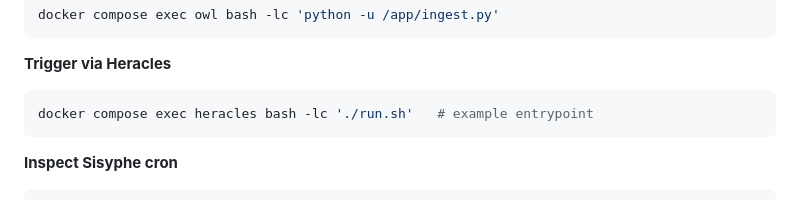
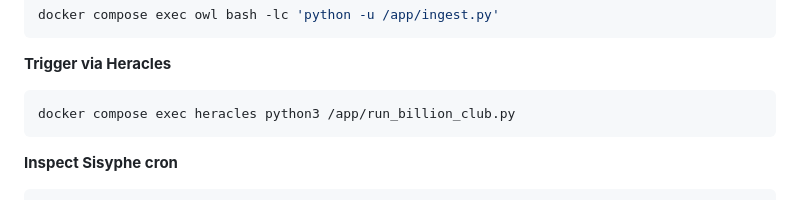
Before and after one commit to anthony-rgs/olympe, a Markdown page: README.md, the part around the change. GitHub-like rendering.

Commit message:
fix: command in Readme

````diff
--- a/README.md
+++ b/README.md
@@ -109,7 +109,7 @@ docker compose exec owl bash -lc 'python -u /app/ingest.py'
 **Trigger via Heracles**
 
 ```bash
-docker compose exec heracles bash -lc './run.sh'   # example entrypoint
+docker compose exec heracles python3 /app/run_billion_club.py
 ```
 
 **Inspect Sisyphe cron**
````
